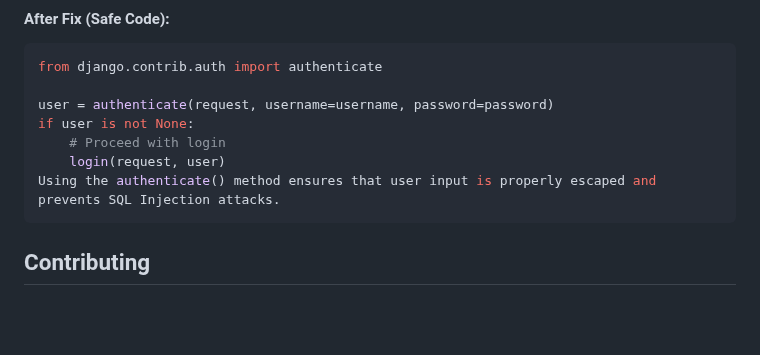
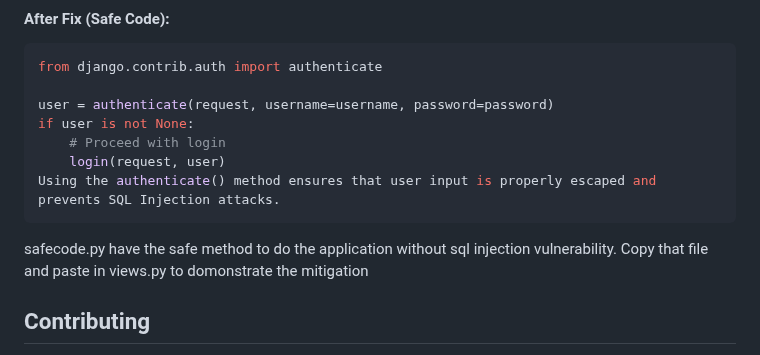
Before and after one commit to Abishek-Kumar-GHub/SQL-vul, a Markdown page: README.md, the part around the change. Drawn GitHub-style; blank space fills up the shorter version.

````diff
--- a/README.md
+++ b/README.md
@@ -89,6 +89,7 @@ if user is not None:
     login(request, user)
 Using the authenticate() method ensures that user input is properly escaped and prevents SQL Injection attacks.
 ```
+safecode.py have the safe method to do the application without sql injection vulnerability. Copy that file and paste in views.py to domonstrate the mitigation
 
 ## Contributing
 Feel free to open issues or submit pull requests for improvements. If you want to help fix the vulnerability or add additional features, your contributions are welcome!
````
